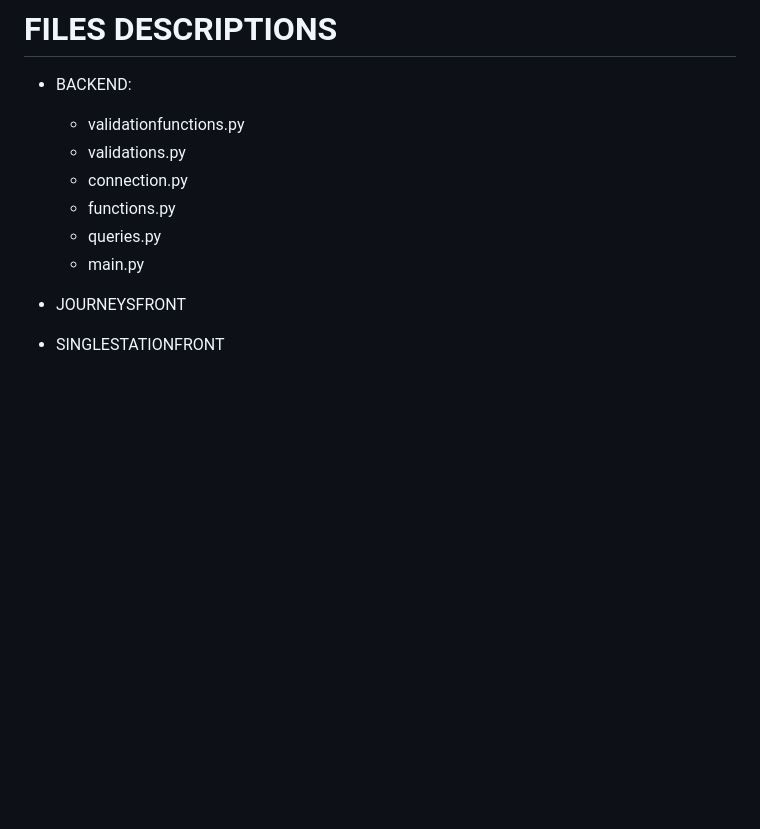
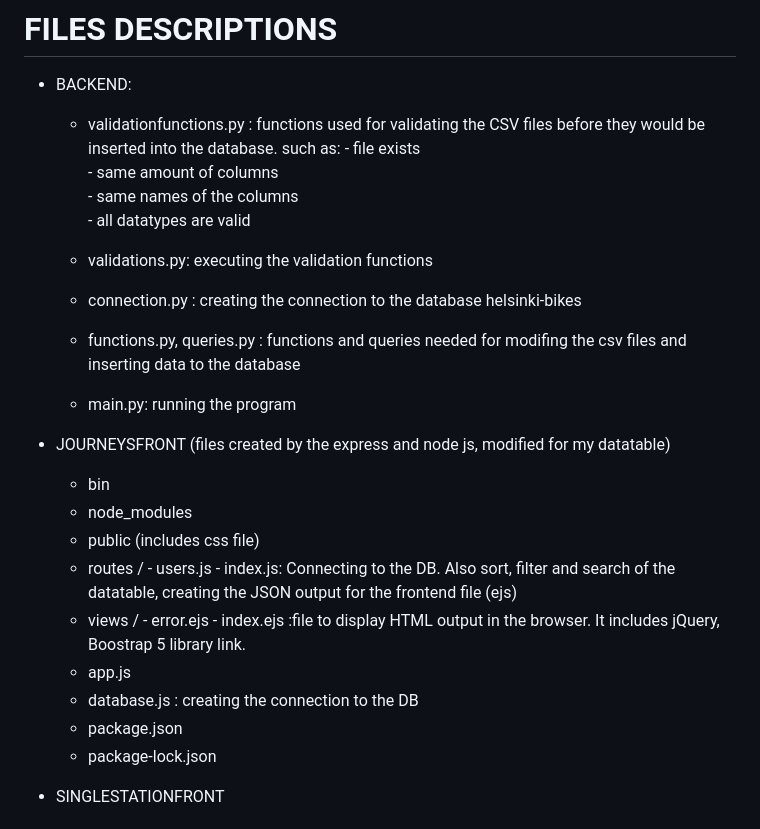
Before and after one commit to allienka/Helsinki-bikes, a Markdown page: README.md, the part around the change. Rendered like a GitHub page; blank space fills up the shorter version.

```diff
--- a/README.md
+++ b/README.md
@@ -103,14 +103,33 @@ TABLE HSL_JOURNEYS	:
 # FILES DESCRIPTIONS
 
 - BACKEND:
-  - validationfunctions.py
-  - validations.py
-  - connection.py
-  - functions.py
-  - queries.py
-  - main.py
+  - validationfunctions.py : functions used for validating the CSV files before they would be inserted into the database.
+     such as: - file exists<br>
+              - same amount of columns<br>
+              - same names of the columns<br>
+              - all datatypes are valid<br>
+
+  - validations.py: executing the validation functions
+  - connection.py : creating the connection to the database helsinki-bikes
+  - functions.py, queries.py : functions and queries needed for modifing the csv files and inserting data to the database
+  - main.py: running the program
 
 - JOURNEYSFRONT
+    (files created by the express and node js, modified for my datatable)
+  - bin
+  - node_modules
+  - public (includes css file)
+  - routes / - users.js
+             - index.js: Connecting to the DB. Also sort, filter and search of the datatable, creating the JSON output for the frontend file (ejs)
+  - views / - error.ejs
+           - index.ejs :file to display HTML output in the browser. It includes jQuery, Boostrap 5 library link.
+  - app.js
+  - database.js : creating the connection to the DB
+  - package.json
+  - package-lock.json
+
+
+
 - SINGLESTATIONFRONT
 
 
```
